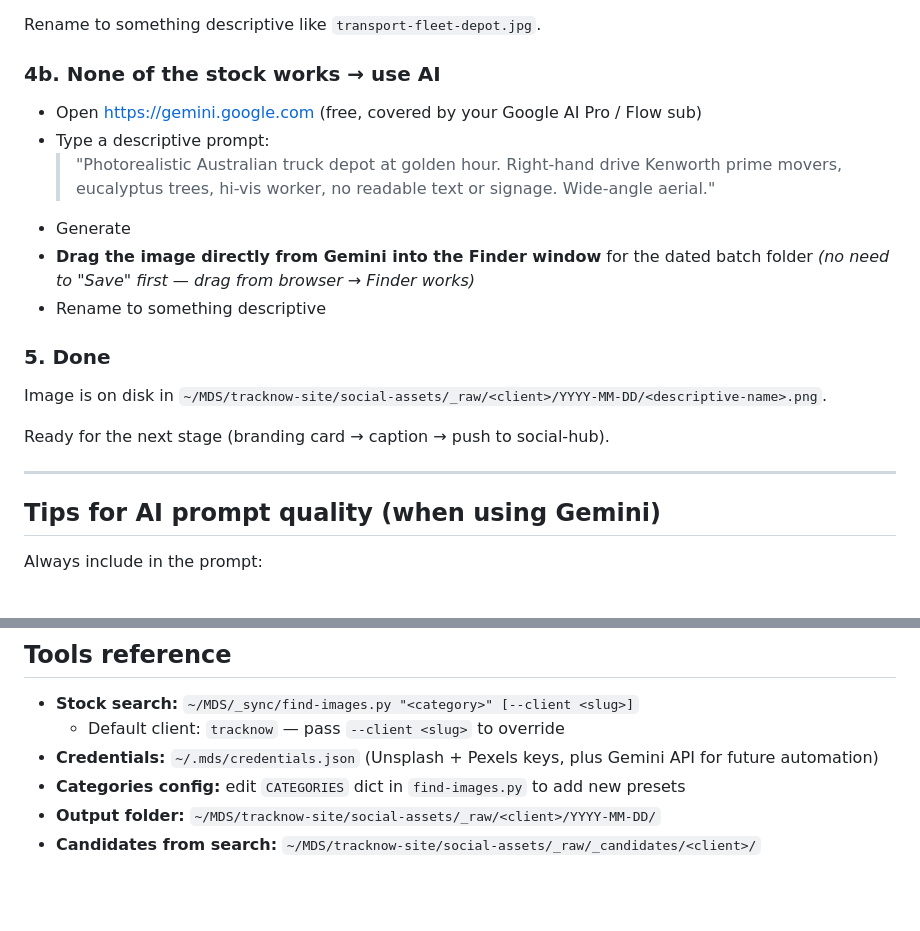
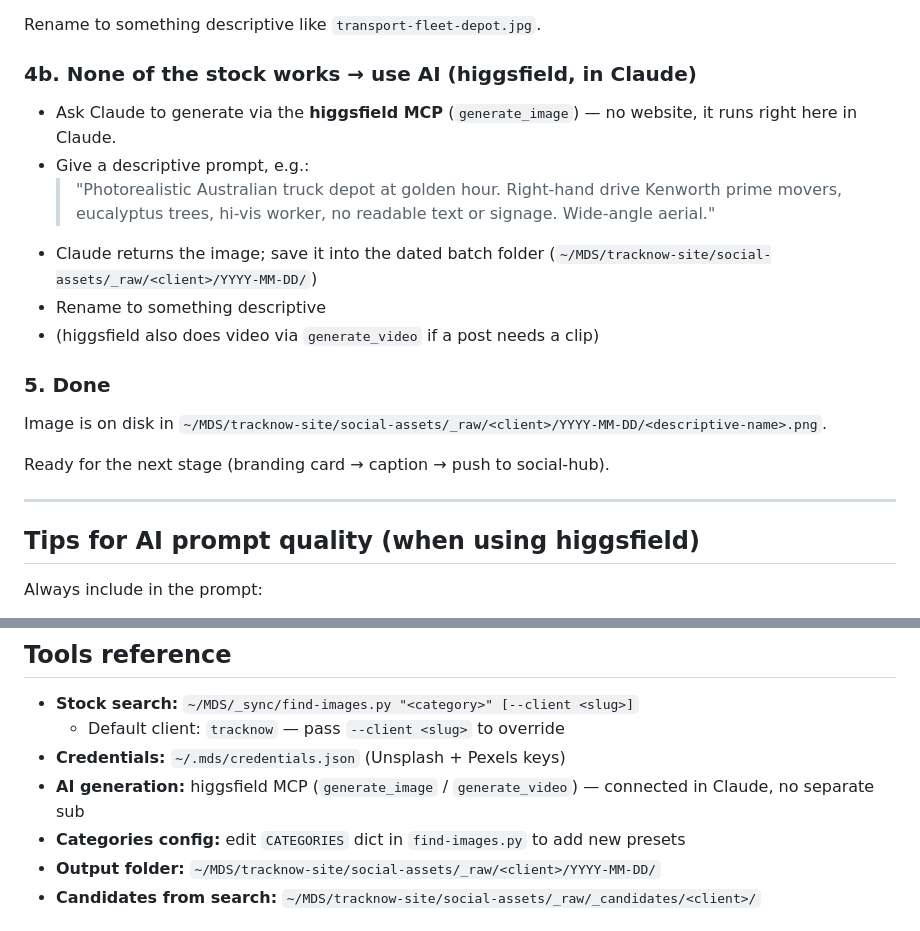
Before and after one commit to jamesglobalac007/mds-diversified, a Markdown page: scripts/IMAGE-WORKFLOW.md, 2 parts joined by grey strips. GitHub-like rendering; blank space fills up the shorter version.

Commit message:
Swap image-gen AI fallback from Gemini/Flow to higgsfield MCP
Google AI Pro / Flow cancelled 3 Jun 2026. Generation now lives in the
higgsfield MCP (in Claude). Updated IMAGE-WORKFLOW.md + canonical parent
CLAUDE.md to point the 'none of the stock works' fallback at higgsfield.

Co-Authored-By: Claude Opus 4.8 <noreply@anthropic.com>

```diff
--- a/scripts/IMAGE-WORKFLOW.md
+++ b/scripts/IMAGE-WORKFLOW.md
@@ -26,14 +26,14 @@ into the dated batch folder
 
 Rename to something descriptive like `transport-fleet-depot.jpg`.
 
-### 4b. None of the stock works → use AI
-- Open https://gemini.google.com (free, covered by your Google AI Pro / Flow sub)
-- Type a descriptive prompt:
+### 4b. None of the stock works → use AI (higgsfield, in Claude)
+- Ask Claude to generate via the **higgsfield MCP** (`generate_image`) — no website, it runs right here in Claude.
+- Give a descriptive prompt, e.g.:
   > "Photorealistic Australian truck depot at golden hour. Right-hand drive Kenworth prime movers, eucalyptus trees, hi-vis worker, no readable text or signage. Wide-angle aerial."
-- Generate
-- **Drag the image directly from Gemini into the Finder window** for the dated batch folder
-  *(no need to "Save" first — drag from browser → Finder works)*
+- Claude returns the image; save it into the dated batch folder
+  (`~/MDS/tracknow-site/social-assets/_raw/<client>/YYYY-MM-DD/`)
 - Rename to something descriptive
+- (higgsfield also does video via `generate_video` if a post needs a clip)
 
 ### 5. Done
 Image is on disk in `~/MDS/tracknow-site/social-assets/_raw/<client>/YYYY-MM-DD/<descriptive-name>.png`.
@@ -42,7 +42,7 @@ Ready for the next stage (branding card → caption → push to social-hub).
 
 ---
 
-## Tips for AI prompt quality (when using Gemini)
+## Tips for AI prompt quality (when using higgsfield)
 
 Always include in the prompt:
 - **"Australian"** or **"Aussie"** — without it you get American trucks/scenes
@@ -67,7 +67,8 @@ Always include in the prompt:
 
 - **Stock search:** `~/MDS/_sync/find-images.py "<category>" [--client <slug>]`
   - Default client: `tracknow` — pass `--client <slug>` to override
-- **Credentials:** `~/.mds/credentials.json` (Unsplash + Pexels keys, plus Gemini API for future automation)
+- **Credentials:** `~/.mds/credentials.json` (Unsplash + Pexels keys)
+- **AI generation:** higgsfield MCP (`generate_image` / `generate_video`) — connected in Claude, no separate sub
 - **Categories config:** edit `CATEGORIES` dict in `find-images.py` to add new presets
 - **Output folder:** `~/MDS/tracknow-site/social-assets/_raw/<client>/YYYY-MM-DD/`
 - **Candidates from search:** `~/MDS/tracknow-site/social-assets/_raw/_candidates/<client>/`
```
Also changed, not shown: admin/MDS-parent-CLAUDE.md (+3 -3 lines).
